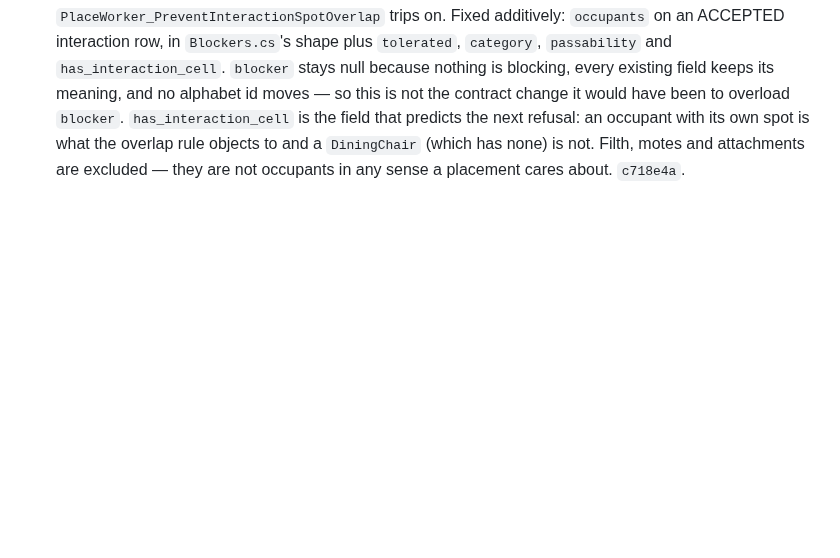
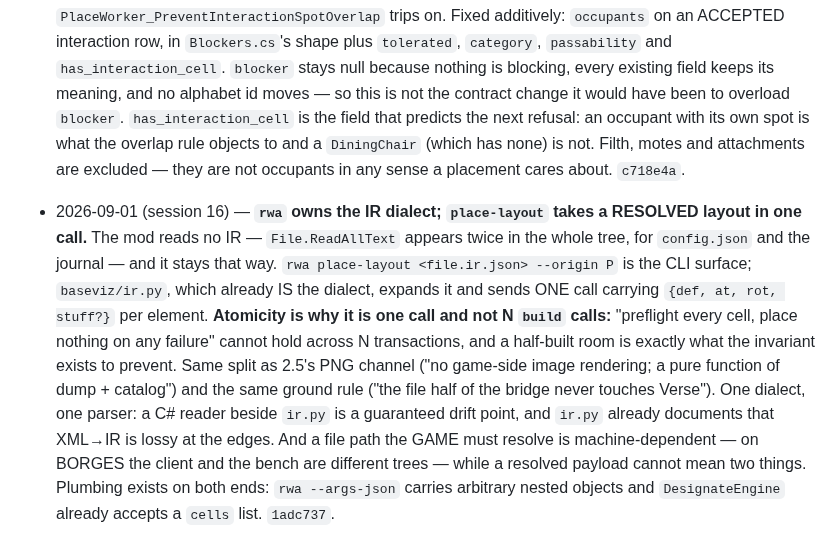
Before and after one commit to Borges-Fable/autorimmer, a Markdown page: DESIGN.md, the part around the change. Rendered like a GitHub page; blank space fills up the shorter version.

Commit message:
DESIGN: rwa owns the IR dialect; place-layout takes a resolved layout in one call

```diff
--- a/DESIGN.md
+++ b/DESIGN.md
@@ -1754,3 +1754,21 @@ queue by default (an agent flailing mid-experiment must not page triage).
   objects to and a `DiningChair` (which has none) is not. Filth, motes and
   attachments are excluded — they are not occupants in any sense a placement
   cares about. `c718e4a`.
+- 2026-09-01 (session 16) — **`rwa` owns the IR dialect; `place-layout` takes a
+  RESOLVED layout in one call.** The mod reads no IR — `File.ReadAllText`
+  appears twice in the whole tree, for `config.json` and the journal — and it
+  stays that way. `rwa place-layout <file.ir.json> --origin P` is the CLI
+  surface; `baseviz/ir.py`, which already IS the dialect, expands it and sends
+  ONE call carrying `{def, at, rot, stuff?}` per element. **Atomicity is why
+  it is one call and not N `build` calls:** "preflight every cell, place
+  nothing on any failure" cannot hold across N transactions, and a half-built
+  room is exactly what the invariant exists to prevent. Same split as 2.5's PNG
+  channel ("no game-side image rendering; a pure function of dump + catalog")
+  and the same ground rule ("the file half of the bridge never touches Verse").
+  One dialect, one parser: a C# reader beside `ir.py` is a guaranteed drift
+  point, and `ir.py` already documents that XML→IR is lossy at the edges. And a
+  file path the GAME must resolve is machine-dependent — on BORGES the client
+  and the bench are different trees — while a resolved payload cannot mean two
+  things. Plumbing exists on both ends: `rwa --args-json` carries arbitrary
+  nested objects and `DesignateEngine` already accepts a `cells` list.
+  `1adc737`.
```
